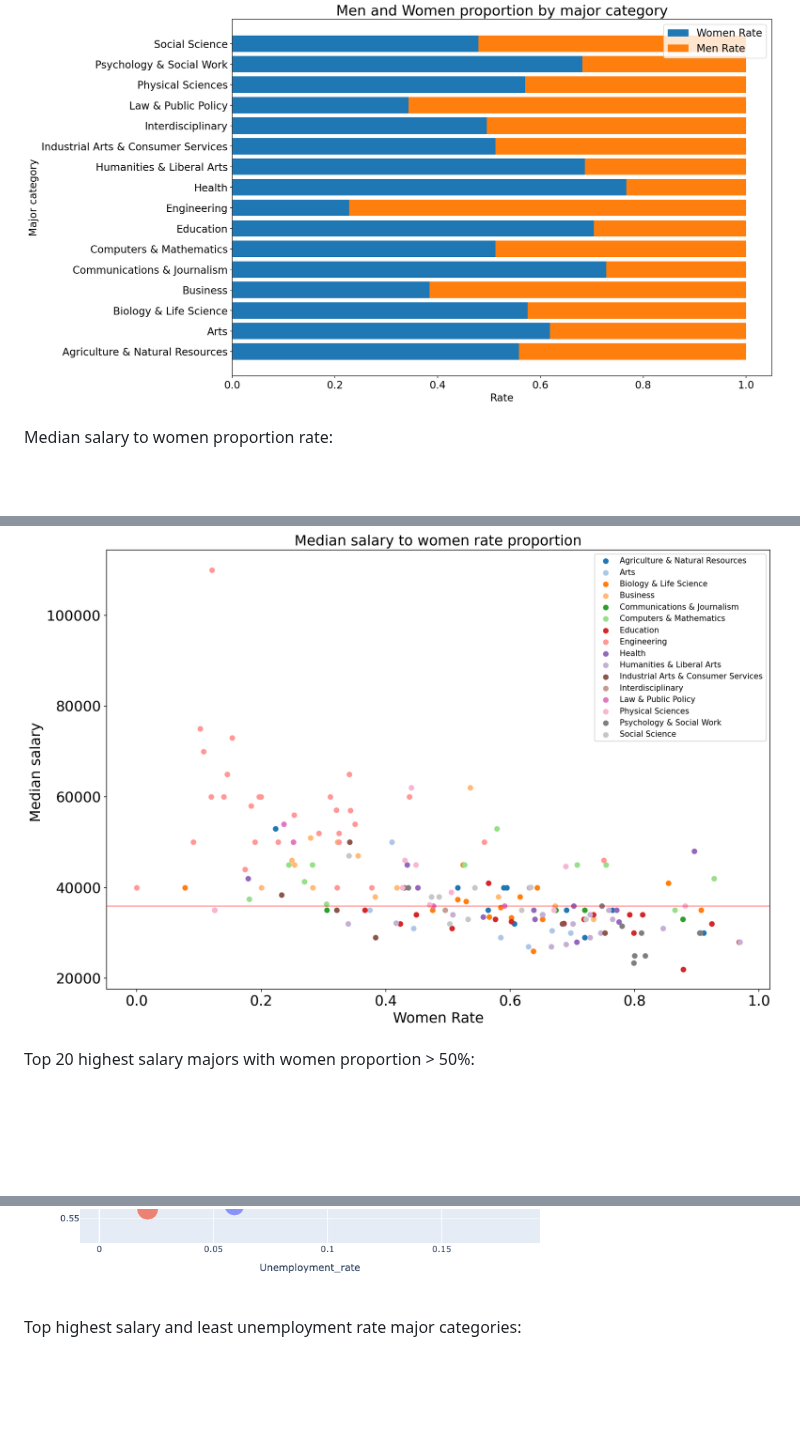
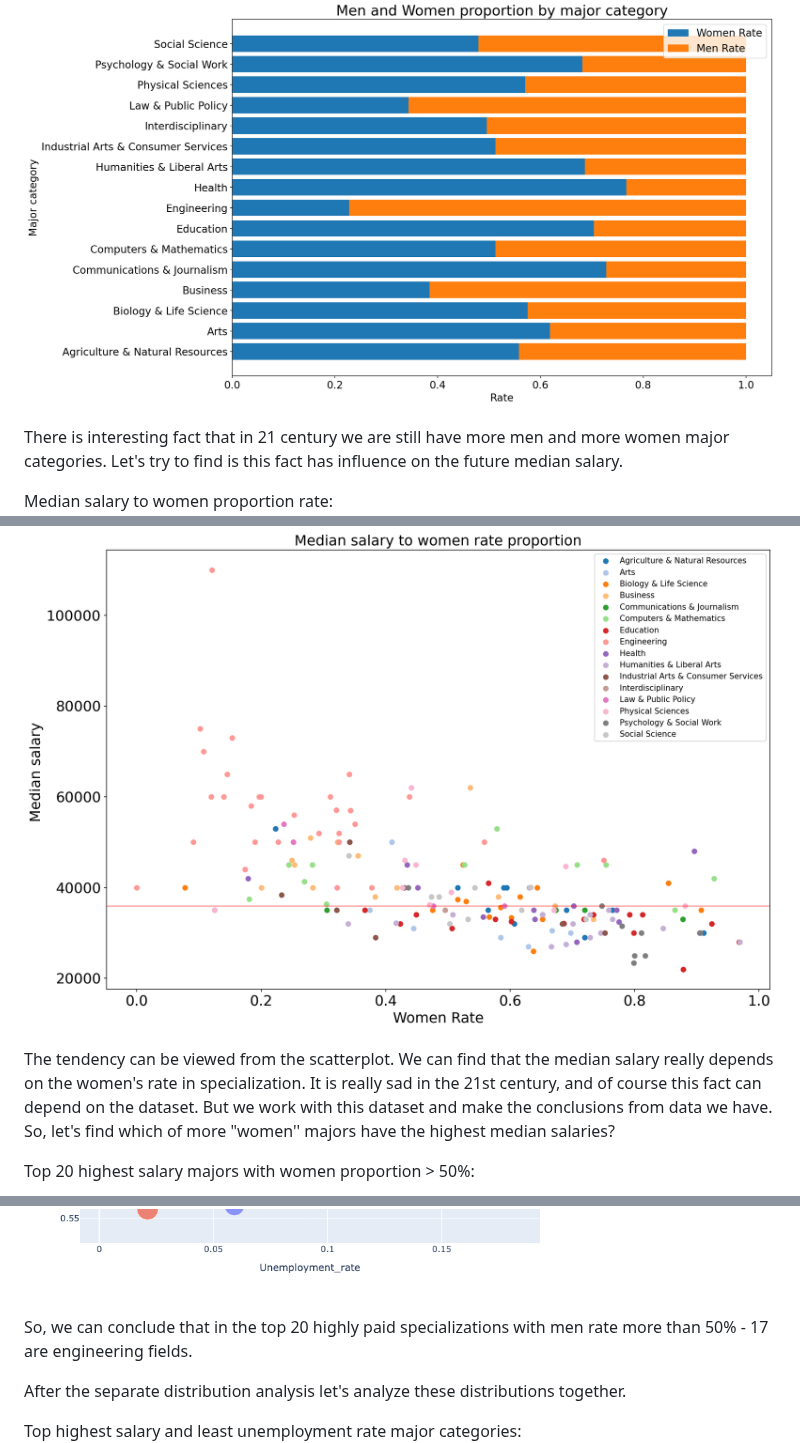
Before and after one commit to orlovtsu/orlovtsu.github.io, a Markdown page: university_majors/README.md, 3 parts joined by grey strips. GitHub-like rendering; blank space fills up the shorter version.

```diff
--- a/university_majors/README.md
+++ b/university_majors/README.md
@@ -74,9 +80,15 @@ One of the useful distributions might be the male and female most preferred majo
 Men and Women proportion by major category:
 ![Men and Women proportion by major category](/university_majors/images/fig5.png)
 
+There is interesting fact that in 21 century we are still have more men and more women major categories. Let's try to find is this fact has influence on the future median salary.
+
 Median salary to women proportion rate:
 ![Median salary to women proportion rate](/university_majors/images/fig6.png)
 
+The tendency can be viewed from the scatterplot. We can find that the median salary really depends on the women's rate in specialization.
+It is really sad in the 21st century, and of course this fact can depend on the dataset.  But we work with this dataset and make the conclusions from data we have. So, let's find which of more "women'' majors have the highest median salaries?
+
 Top 20 highest salary majors with women proportion > 50%:
+
 ![Top 20 highest salary majors with women proportion > 50%](/university_majors/images/fig7.png)
 
@@ -90,4 +114,8 @@ Top 20 highest salary majors with men proportion > 50% with unemployment rates:
 ![Top 20 highest salary majors with men proportion > 50% with unemployment rates](/university_majors/images/fig10.png)
+
+So, we can conclude that in the top 20 highly paid specializations with men rate more than 50% - 17 are engineering fields.
+
+After the separate distribution analysis let's analyze these distributions together.
 
 Top highest salary and least unemployment rate major categories:
 ![Top highest and least unemployment rate majors](/university_majors/images/fig11.png)
```
Also changed, not shown: other parts of university_majors/README.md (+25 -3 lines).
